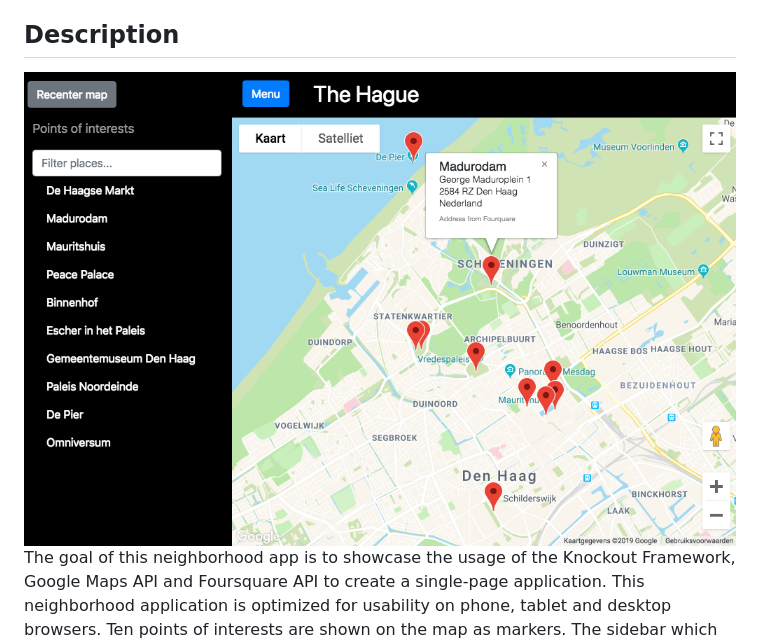
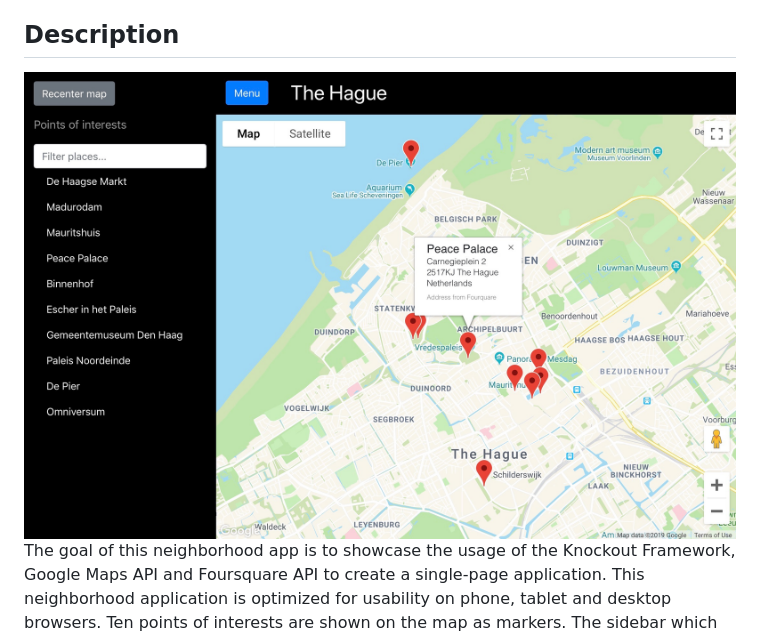
Before and after one commit to duncanlew/udacity-frontend-neighborhood-map, a Markdown page: README.md, the part around the change. GitHub-like rendering; pictures changed too: images/screenshot.jpeg (added), images/screenshot.png (deleted).

Commit message:
new screenshot

```diff
--- a/README.md
+++ b/README.md
@@ -2,7 +2,7 @@
 This is the repository for the project of Udacity Neighborhood Map. This is done as part of the Udacity Front-End Developer Nanodegree Program. The goal of the project is to create a single-page application of a neighborhood. Extra functionality like maps and highlighted locations should also be part of the page.
 
 ## Description
-![The Hague Neighborhood Map](images/screenshot.png)
+![The Hague Neighborhood Map](images/screenshot.jpeg)
 The goal of this neighborhood app is to showcase the usage of the Knockout Framework, Google Maps API and Foursquare API to create a single-page application. This neighborhood application is optimized for usability on phone, tablet and desktop browsers. Ten points of interests are shown on the map as markers. The sidebar which can be opened by the Menu button, contains a filter function to filter through the 10 POIs in real time. Only the filtered markers will be shown on the map.
 
 ## Live website
```
